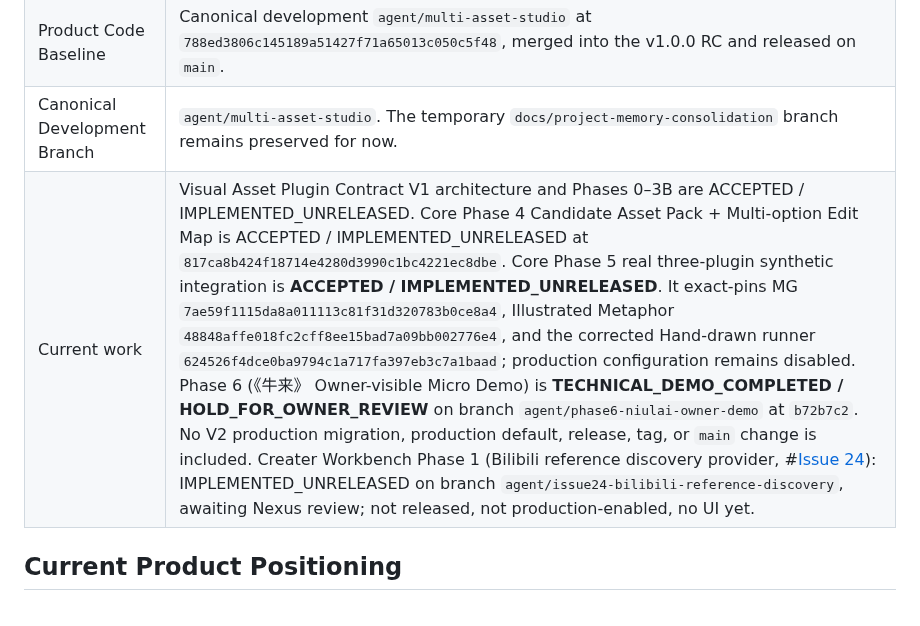
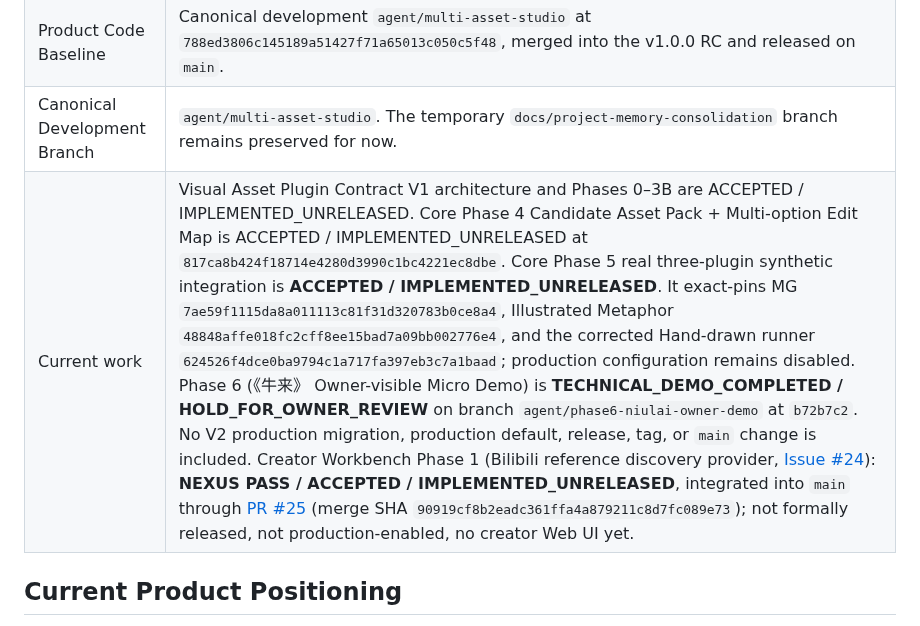
Before and after one commit to HWang0310/deep-talk-studio, a Markdown page: PROJECT_STATE.md, the part around the change. Drawn GitHub-style.

Commit message:
docs: reconcile Issue #24 accepted merged status in PROJECT_STATE.md

```diff
--- a/PROJECT_STATE.md
+++ b/PROJECT_STATE.md
@@ -22,7 +22,7 @@ AIGC:
 | Current Development Status | **v1.0.0 is formally released.** The release candidate passed Nexus exact-SHA / PR review (PR #17, RC `c7ff6972d0813d8d3a332ad1de1d1a6b35939240`) and was published as tag `v1.0.0`. Post-v1.0 work (Product Architecture V2 Phase D/E/F, MG Quality V2) remains unreleased and not started. |
 | Product Code Baseline | Canonical development `agent/multi-asset-studio` at `788ed3806c145189a51427f71a65013c050c5f48`, merged into the v1.0.0 RC and released on `main`. |
 | Canonical Development Branch | `agent/multi-asset-studio`. The temporary `docs/project-memory-consolidation` branch remains preserved for now. |
-| Current work | Visual Asset Plugin Contract V1 architecture and Phases 0–3B are ACCEPTED / IMPLEMENTED_UNRELEASED. Core Phase 4 Candidate Asset Pack + Multi-option Edit Map is ACCEPTED / IMPLEMENTED_UNRELEASED at `817ca8b424f18714e4280d3990c1bc4221ec8dbe`. Core Phase 5 real three-plugin synthetic integration is **ACCEPTED / IMPLEMENTED_UNRELEASED**. It exact-pins MG `7ae59f1115da8a011113c81f31d320783b0ce8a4`, Illustrated Metaphor `48848affe018fc2cff8ee15bad7a09bb002776e4`, and the corrected Hand-drawn runner `624526f4dce0ba9794c1a717fa397eb3c7a1baad`; production configuration remains disabled. Phase 6 (《牛来》 Owner-visible Micro Demo) is **TECHNICAL_DEMO_COMPLETED / HOLD_FOR_OWNER_REVIEW** on branch `agent/phase6-niulai-owner-demo` at `b72b7c2`. No V2 production migration, production default, release, tag, or `main` change is included. Creater Workbench Phase 1 (Bilibili reference discovery provider, #[Issue 24](https://github.com/HWang0310/deep-talk-studio/issues/24)): IMPLEMENTED_UNRELEASED on branch `agent/issue24-bilibili-reference-discovery`, awaiting Nexus review; not released, not production-enabled, no UI yet. |
+| Current work | Visual Asset Plugin Contract V1 architecture and Phases 0–3B are ACCEPTED / IMPLEMENTED_UNRELEASED. Core Phase 4 Candidate Asset Pack + Multi-option Edit Map is ACCEPTED / IMPLEMENTED_UNRELEASED at `817ca8b424f18714e4280d3990c1bc4221ec8dbe`. Core Phase 5 real three-plugin synthetic integration is **ACCEPTED / IMPLEMENTED_UNRELEASED**. It exact-pins MG `7ae59f1115da8a011113c81f31d320783b0ce8a4`, Illustrated Metaphor `48848affe018fc2cff8ee15bad7a09bb002776e4`, and the corrected Hand-drawn runner `624526f4dce0ba9794c1a717fa397eb3c7a1baad`; production configuration remains disabled. Phase 6 (《牛来》 Owner-visible Micro Demo) is **TECHNICAL_DEMO_COMPLETED / HOLD_FOR_OWNER_REVIEW** on branch `agent/phase6-niulai-owner-demo` at `b72b7c2`. No V2 production migration, production default, release, tag, or `main` change is included. Creator Workbench Phase 1 (Bilibili reference discovery provider, [Issue #24](https://github.com/HWang0310/deep-talk-studio/issues/24)): **NEXUS PASS / ACCEPTED / IMPLEMENTED_UNRELEASED**, integrated into `main` through [PR #25](https://github.com/HWang0310/deep-talk-studio/pull/25) (merge SHA `90919cf8b2eadc361ffa4a879211c8d7fc089e73`); not formally released, not production-enabled, no creator Web UI yet. |
 
 ## Current Product Positioning
 
```
